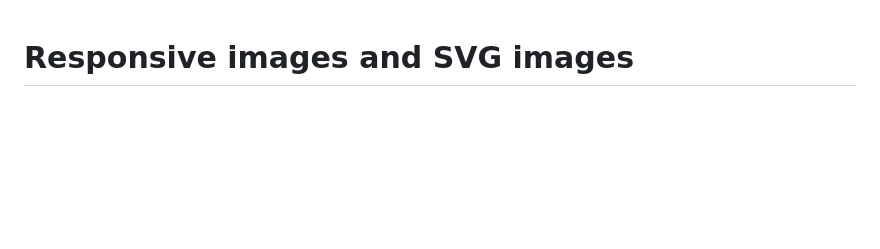
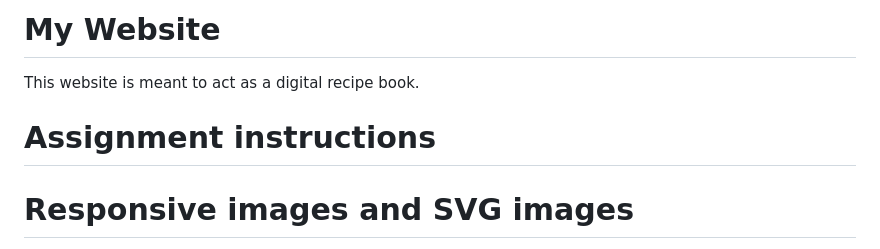
Before and after one commit to is-120-winter-2023/responsive-images-and-svg-ashtyntaylor, a Markdown page: README.md, the part around the change. Rendered like a GitHub page; blank space fills up the shorter version.

```diff
--- a/README.md
+++ b/README.md
@@ -1,3 +1,7 @@
+# My Website
+This website is meant to act as a digital recipe book.
+
+# Assignment instructions
 # Responsive images and SVG images
 
 Learn how to do the following:
```
